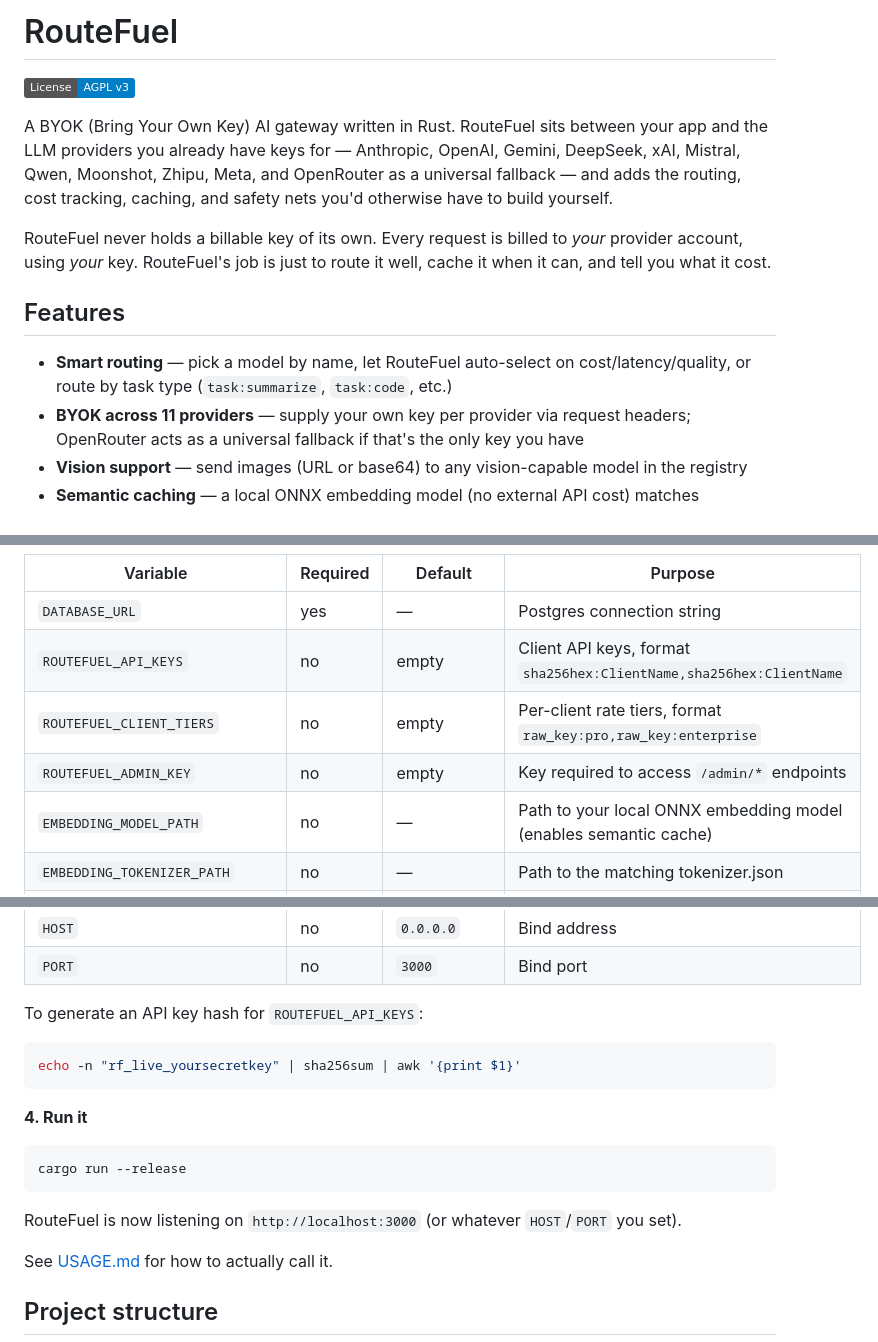
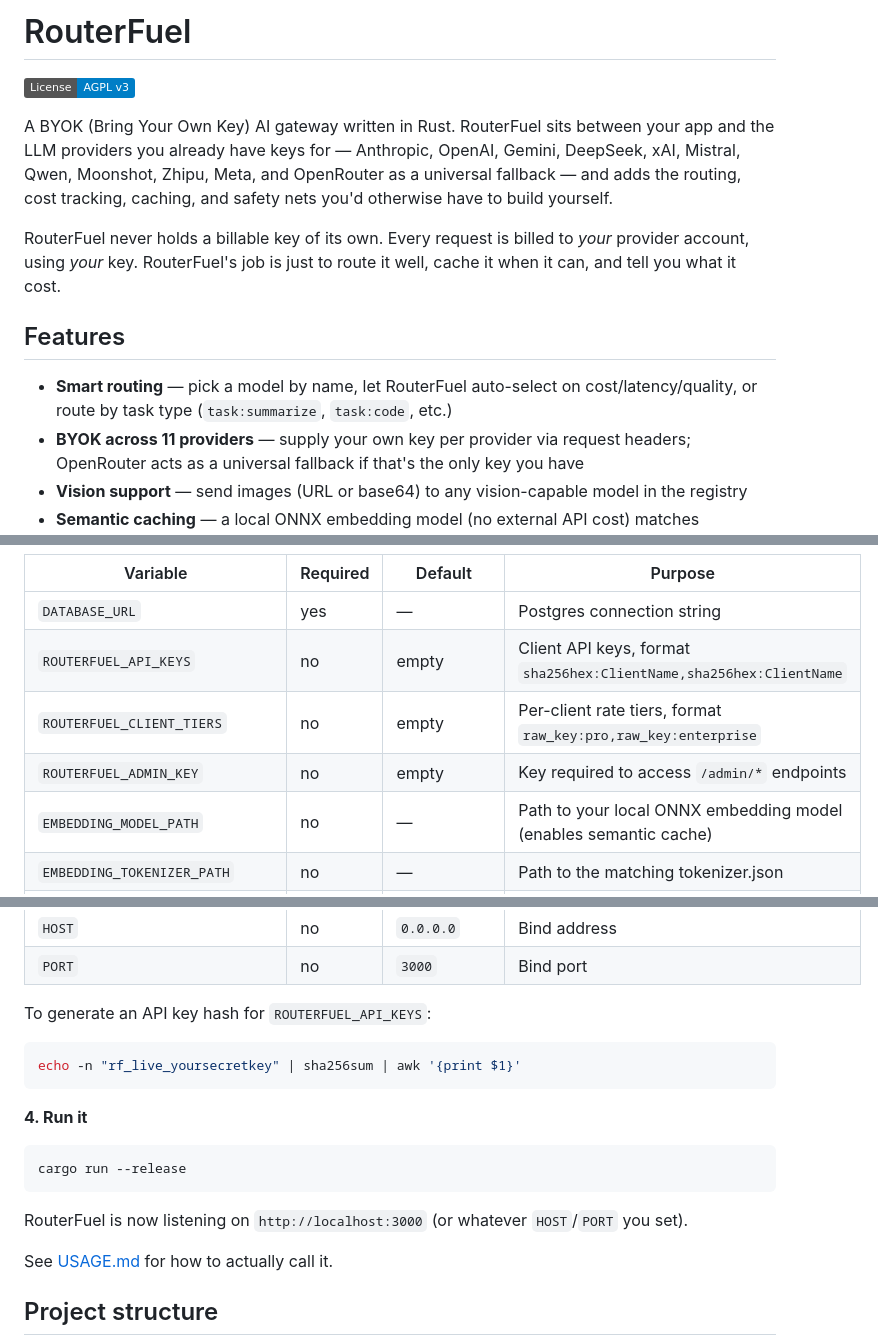
Before and after one commit to uaz5/Routefuel2, a Markdown page: README.md, 3 parts joined by grey strips. GitHub-like rendering; badges without logos.

Commit message:
Rename RouteFuel to RouterFuel in README

````diff
--- a/README.md
+++ b/README.md
@@ -1,14 +1,14 @@
-# RouteFuel
+# RouterFuel
 
 [![License: AGPL v3](https://img.shields.io/badge/License-AGPL%20v3-blue.svg)](https://www.gnu.org/licenses/agpl-3.0)
 
-A BYOK (Bring Your Own Key) AI gateway written in Rust. RouteFuel sits between your app and the LLM providers you already have keys for — Anthropic, OpenAI, Gemini, DeepSeek, xAI, Mistral, Qwen, Moonshot, Zhipu, Meta, and OpenRouter as a universal fallback — and adds the routing, cost tracking, caching, and safety nets you'd otherwise have to build yourself.
+A BYOK (Bring Your Own Key) AI gateway written in Rust. RouterFuel sits between your app and the LLM providers you already have keys for — Anthropic, OpenAI, Gemini, DeepSeek, xAI, Mistral, Qwen, Moonshot, Zhipu, Meta, and OpenRouter as a universal fallback — and adds the routing, cost tracking, caching, and safety nets you'd otherwise have to build yourself.
 
-RouteFuel never holds a billable key of its own. Every request is billed to *your* provider account, using *your* key. RouteFuel's job is just to route it well, cache it when it can, and tell you what it cost.
+RouterFuel never holds a billable key of its own. Every request is billed to *your* provider account, using *your* key. RouterFuel's job is just to route it well, cache it when it can, and tell you what it cost.
 
 ## Features
 
-- **Smart routing** — pick a model by name, let RouteFuel auto-select on cost/latency/quality, or route by task type (`task:summarize`, `task:code`, etc.)
+- **Smart routing** — pick a model by name, let RouterFuel auto-select on cost/latency/quality, or route by task type (`task:summarize`, `task:code`, etc.)
 - **BYOK across 11 providers** — supply your own key per provider via request headers; OpenRouter acts as a universal fallback if that's the only key you have
 - **Vision support** — send images (URL or base64) to any vision-capable model in the registry
 - **Semantic caching** — a local ONNX embedding model (no external API cost) matches semantically similar prompts and serves cached responses instead of re-calling a provider
@@ -52,9 +52,9 @@ Migrations run automatically on startup too, via `sqlx::migrate!` in `main.rs`.
 | Variable | Required | Default | Purpose |
 |---|---|---|---|
 | `DATABASE_URL` | yes | — | Postgres connection string |
-| `ROUTEFUEL_API_KEYS` | no | empty | Client API keys, format `sha256hex:ClientName,sha256hex:ClientName` |
-| `ROUTEFUEL_CLIENT_TIERS` | no | empty | Per-client rate tiers, format `raw_key:pro,raw_key:enterprise` |
-| `ROUTEFUEL_ADMIN_KEY` | no | empty | Key required to access `/admin/*` endpoints |
+| `ROUTERFUEL_API_KEYS` | no | empty | Client API keys, format `sha256hex:ClientName,sha256hex:ClientName` |
+| `ROUTERFUEL_CLIENT_TIERS` | no | empty | Per-client rate tiers, format `raw_key:pro,raw_key:enterprise` |
+| `ROUTERFUEL_ADMIN_KEY` | no | empty | Key required to access `/admin/*` endpoints |
 | `EMBEDDING_MODEL_PATH` | no | — | Path to your local ONNX embedding model (enables semantic cache) |
 | `EMBEDDING_TOKENIZER_PATH` | no | — | Path to the matching tokenizer.json |
 | `LOOP_GUARD_REPEAT_THRESHOLD` | no | 4 | Repeats of an identical prompt before it's flagged as a loop |
@@ -68,7 +68,7 @@ Migrations run automatically on startup too, via `sqlx::migrate!` in `main.rs`.
 | `HOST` | no | `0.0.0.0` | Bind address |
 | `PORT` | no | `3000` | Bind port |
 
-To generate an API key hash for `ROUTEFUEL_API_KEYS`:
+To generate an API key hash for `ROUTERFUEL_API_KEYS`:
 
 ```bash
 echo -n "rf_live_yoursecretkey" | sha256sum | awk '{print $1}'
@@ -80,7 +80,7 @@ echo -n "rf_live_yoursecretkey" | sha256sum | awk '{print $1}'
 cargo run --release
 ```
 
-RouteFuel is now listening on `http://localhost:3000` (or whatever `HOST`/`PORT` you set).
+RouterFuel is now listening on `http://localhost:3000` (or whatever `HOST`/`PORT` you set).
 
 See [USAGE.md](USAGE.md) for how to actually call it.
 
````
Also changed, not shown: other parts of README.md (+1 -1 lines).
